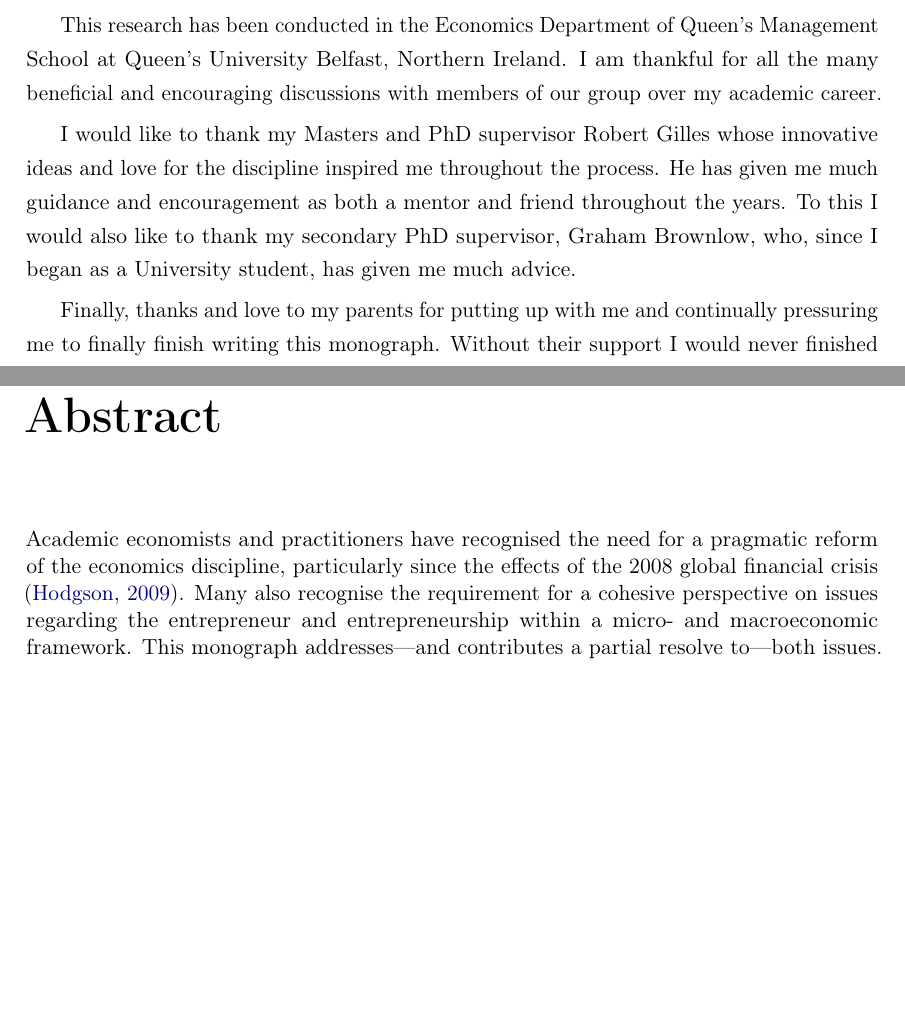
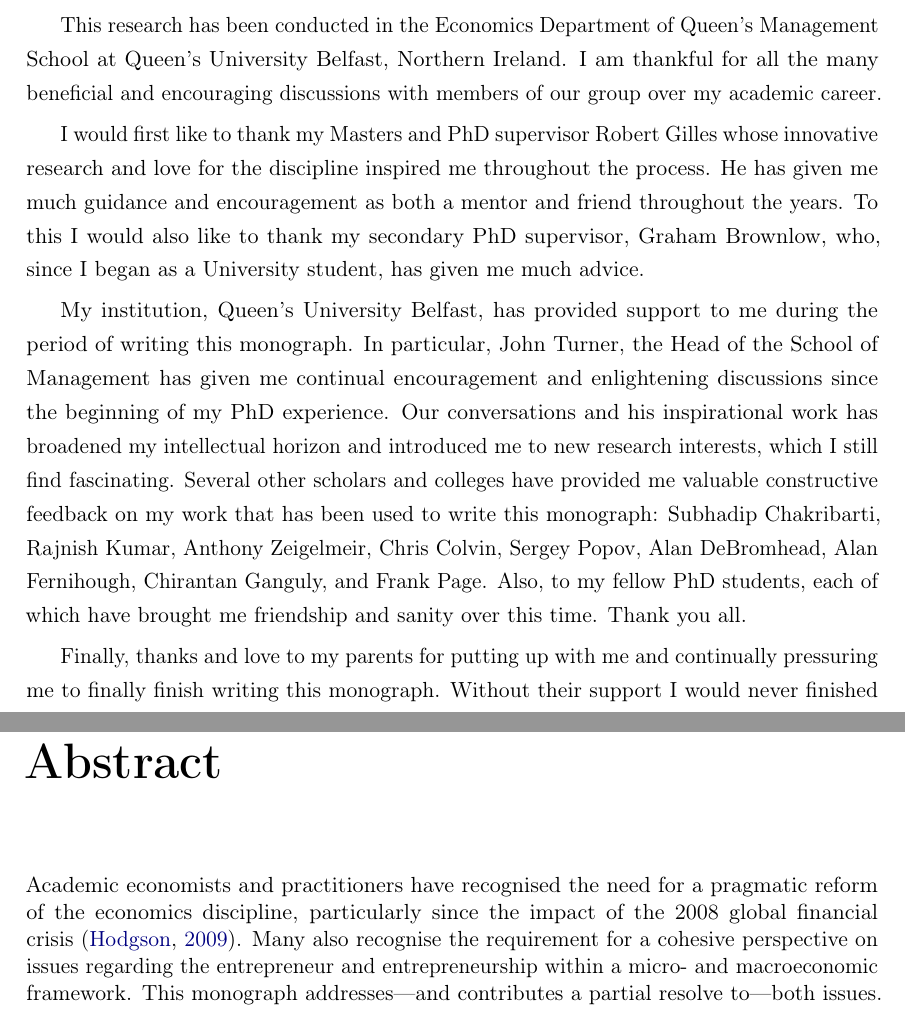
Before and after one commit to OwenSims/OwenSims, a LaTeX thesis (The Wealth of Networks/00WealthOfNetworks.tex): two parts of pages 3 and 11 of 333, joined at a grey line, cut so that both start at the same text, the shorter picture padded with empty space. Compiled offline with pdfLaTeX; a missing bibliography style is replaced by a similar one.

Commit message:
Acknowledgements update

```diff
--- a/The Wealth of Networks/00WealthOfNetworks.tex
+++ b/The Wealth of Networks/00WealthOfNetworks.tex
@@ -172,9 +172,13 @@ The research presented in this monograph has been financially supported by the D
 
 This research has been conducted in the Economics Department of Queen's Management School at Queen's University Belfast, Northern Ireland. I am thankful for all the many beneficial and encouraging discussions with members of our group over my academic career.
 
-I would like to thank my Masters and PhD supervisor Robert Gilles whose innovative ideas and love for the discipline inspired me throughout the process. He has given me much guidance and encouragement as both a mentor and friend throughout the years. To this I would also like to thank my secondary PhD supervisor, Graham Brownlow, who, since I began as a University student, has given me much advice.
+I would first like to thank my Masters and PhD supervisor Robert Gilles whose innovative research and love for the discipline inspired me throughout the process. He has given me much guidance and encouragement as both a mentor and friend throughout the years. To this I would also like to thank my secondary PhD supervisor, Graham Brownlow, who, since I began as a University student, has given me much advice.
+
+My institution, Queen's University Belfast, has provided support to me during the period of writing this monograph. In particular, John Turner, the Head of the School of Management has given me continual encouragement and enlightening discussions since the beginning of my PhD experience. Our conversations and his inspirational work has broadened my intellectual horizon and introduced me to new research interests, which I still find fascinating. Several other scholars and colleges have provided me valuable constructive feedback on my work that has been used to write this monograph: Subhadip Chakribarti, Rajnish Kumar, Anthony Zeigelmeir, Chris Colvin, Sergey Popov, Alan DeBromhead, Alan Fernihough, Chirantan Ganguly, and Frank Page. Also, to my fellow PhD students, each of which have brought me friendship and sanity over this time. Thank you all.
 
 Finally, thanks and love to my parents for putting up with me and continually pressuring me to finally finish writing this monograph. Without their support I would never finished writing.
+
+% Neo
 
 \newpage
 \mbox{}
@@ -193,7 +197,7 @@ Finally, thanks and love to my parents for putting up with me and continually pr
 
 \addcontentsline{toc}{chapter}{Abstract}
 
-Academic economists and practitioners have recognised the need for a pragmatic reform of the economics discipline, particularly since the effects of the 2008 global financial crisis \citep{Hodgson2009}. Many also recognise the requirement for a cohesive perspective on issues regarding the entrepreneur and entrepreneurship within a micro- and macroeconomic framework. This monograph addresses---and contributes a partial resolve to---both issues. In doing so we provide an insight into the methodological basis of a relational perspective of social and economic activity through the structure and evolution of the social division of labour propagated by the actions of entrepreneurs. Of specific interest is the emergence of new specialisations, the modification of institutions and the exploitation of positional power by entrepreneurial leaders.
+Academic economists and practitioners have recognised the need for a pragmatic reform of the economics discipline, particularly since the impact of the 2008 global financial crisis \citep{Hodgson2009}. Many also recognise the requirement for a cohesive perspective on issues regarding the entrepreneur and entrepreneurship within a micro- and macroeconomic framework. This monograph addresses---and contributes a partial resolve to---both issues. In doing so we provide an insight into the methodological basis of a relational perspective of social and economic activity through the structure and evolution of the social division of labour propagated by the actions of entrepreneurs. Of specific interest is the emergence of new specialisations, the modification of institutions and the exploitation of positional power by entrepreneurial leaders.
 
 Theoretical development of the relational perspective is founded on a number of axioms and hypotheses derived from observations in economics, sociology, psychology, and evolutionary anthropology. From this, we elaborate, in a formal manner, on the inherent sociality of the individual economic agent and the production possibilities that are subjected to increasing returns to specialisation. The structure of each individuals' production set facilitates the specialisation into a set of professions, or socio-economic roles, that become embedded within the institutional fabric of society. Interaction infrastructures form as a consequence of the social and economic interaction between economic agents.
 
```
